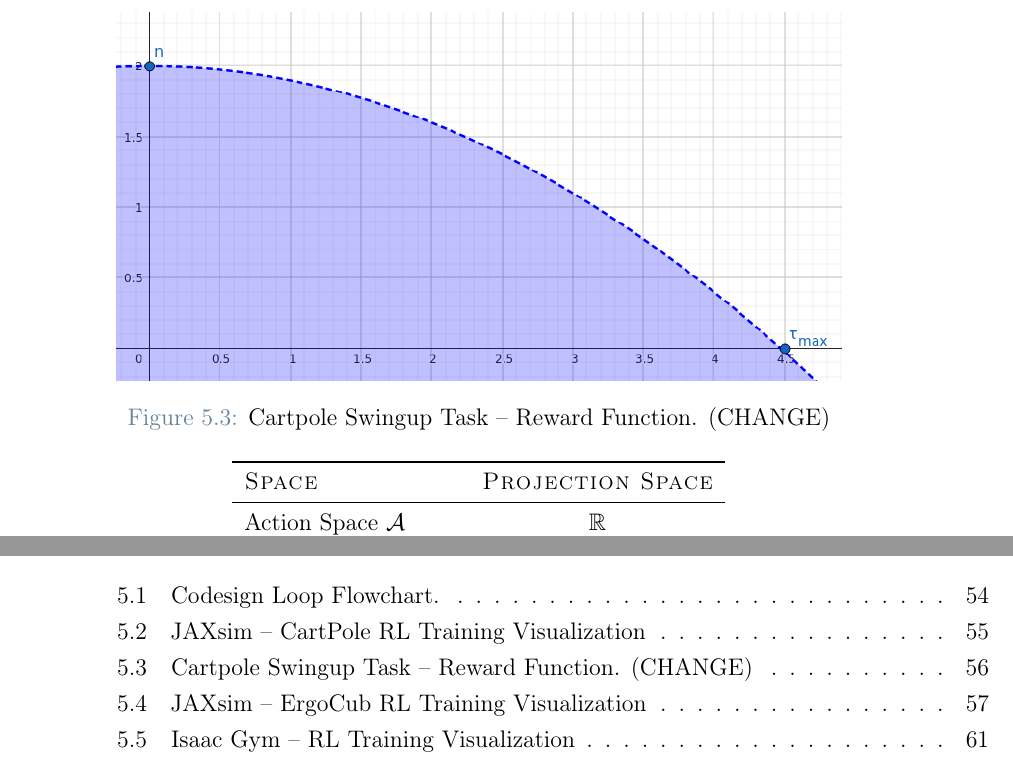
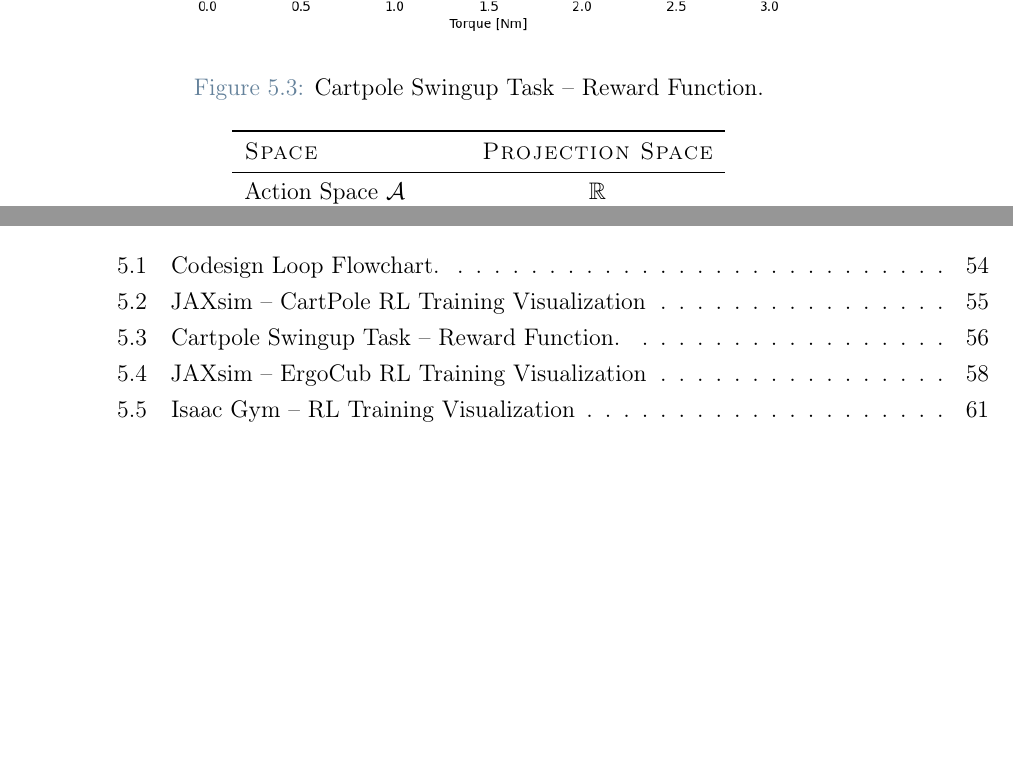
Before and after one commit to flferretti/MSc_Thesis, a LaTeX thesis (Thesis.tex, which reads Chapters/Contributions/05-CodesignRL.tex): two parts of pages 70 and 99 of 104, joined at a grey line, cut so that both start at the same text, the shorter picture padded with empty space. Compiled offline with pdfLaTeX.

Commit message:
Update reward plot for cartpole

```diff
--- a/Chapters/Contributions/05-CodesignRL.tex
+++ b/Chapters/Contributions/05-CodesignRL.tex
@@ -43,7 +43,7 @@ where $\theta_{\text{max}}$ and $x _{\text{max}}$ are respectively the imposed m
 \begin{figure}
     \centering
     \includegraphics[width=0.8\textwidth]{Images/cartpole_reward.png}
-    \caption{Cartpole Swingup Task -- Reward Function. (CHANGE)}
+    \caption{Cartpole Swingup Task -- Reward Function.}
     \label{fig:cartpolereward}
 \end{figure}
 
```
Also changed, not shown: Images/cartpole_reward.png.
